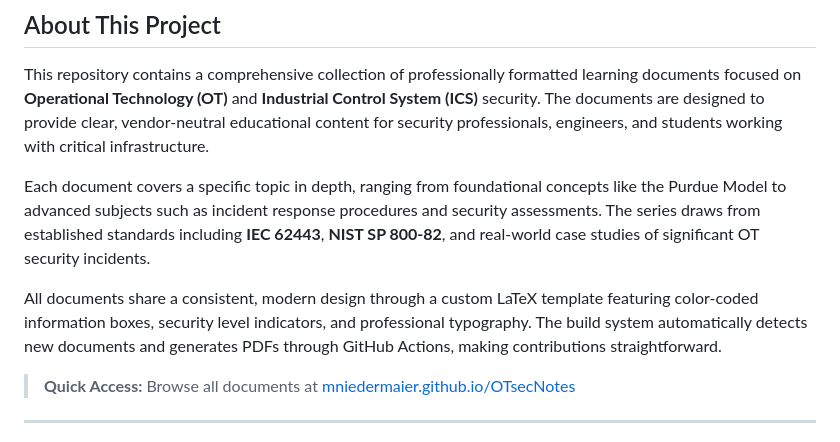
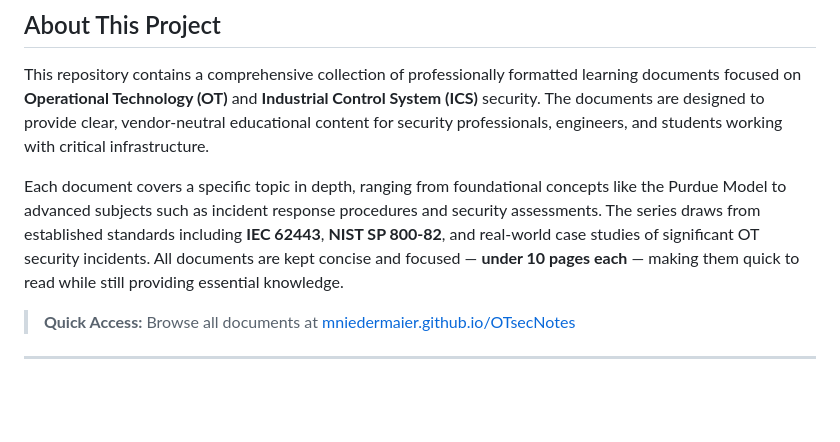
Before and after one commit to mniedermaier/OTsecNotes, a Markdown page: README.md, the part around the change. Rendered like a GitHub page; blank space fills up the shorter version.

```diff
--- a/README.md
+++ b/README.md
@@ -19,9 +19,7 @@
 
 This repository contains a comprehensive collection of professionally formatted learning documents focused on **Operational Technology (OT)** and **Industrial Control System (ICS)** security. The documents are designed to provide clear, vendor-neutral educational content for security professionals, engineers, and students working with critical infrastructure.
 
-Each document covers a specific topic in depth, ranging from foundational concepts like the Purdue Model to advanced subjects such as incident response procedures and security assessments. The series draws from established standards including **IEC 62443**, **NIST SP 800-82**, and real-world case studies of significant OT security incidents.
-
-All documents share a consistent, modern design through a custom LaTeX template featuring color-coded information boxes, security level indicators, and professional typography. The build system automatically detects new documents and generates PDFs through GitHub Actions, making contributions straightforward.
+Each document covers a specific topic in depth, ranging from foundational concepts like the Purdue Model to advanced subjects such as incident response procedures and security assessments. The series draws from established standards including **IEC 62443**, **NIST SP 800-82**, and real-world case studies of significant OT security incidents. All documents are kept concise and focused — **under 10 pages each** — making them quick to read while still providing essential knowledge.
 
 > **Quick Access:** Browse all documents at [mniedermaier.github.io/OTsecNotes](https://mniedermaier.github.io/OTsecNotes/)
 
```
